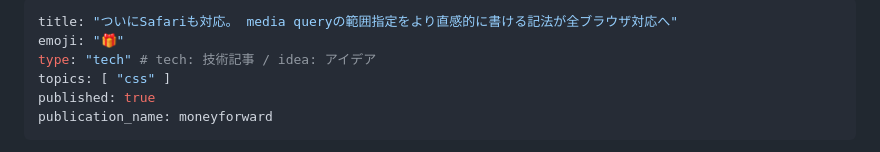
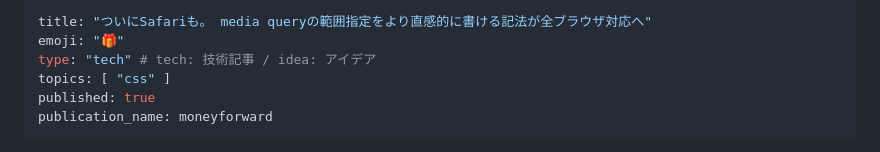
Before and after one commit to tonkotsuboy/zenn-articles, a Markdown page: articles/css-range-syntax.md, the part around the change. Drawn GitHub-style.

Commit message:
Revert "range syntax: update title 2"
This reverts commit bc73e3095aaef1839c6b34de26012d93caa79c05.

```diff
--- a/articles/css-range-syntax.md
+++ b/articles/css-range-syntax.md
@@ -1,5 +1,5 @@
 ---
-title: "ついにSafariも対応。 media queryの範囲指定をより直感的に書ける記法が全ブラウザ対応へ"
+title: "ついにSafariも。 media queryの範囲指定をより直感的に書ける記法が全ブラウザ対応へ"
 emoji: "🎁"
 type: "tech" # tech: 技術記事 / idea: アイデア
 topics: [ "css" ]
```
